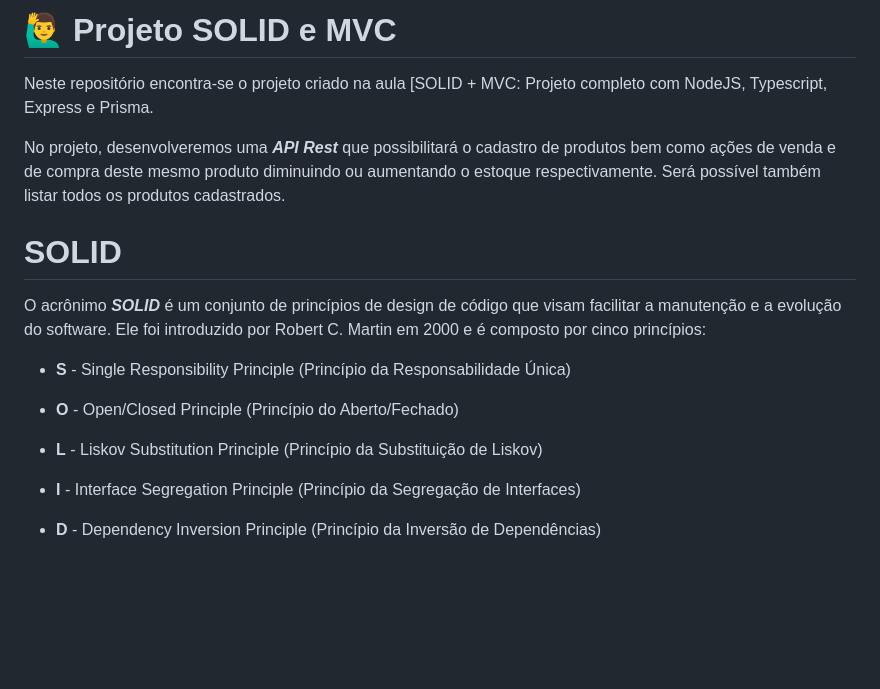
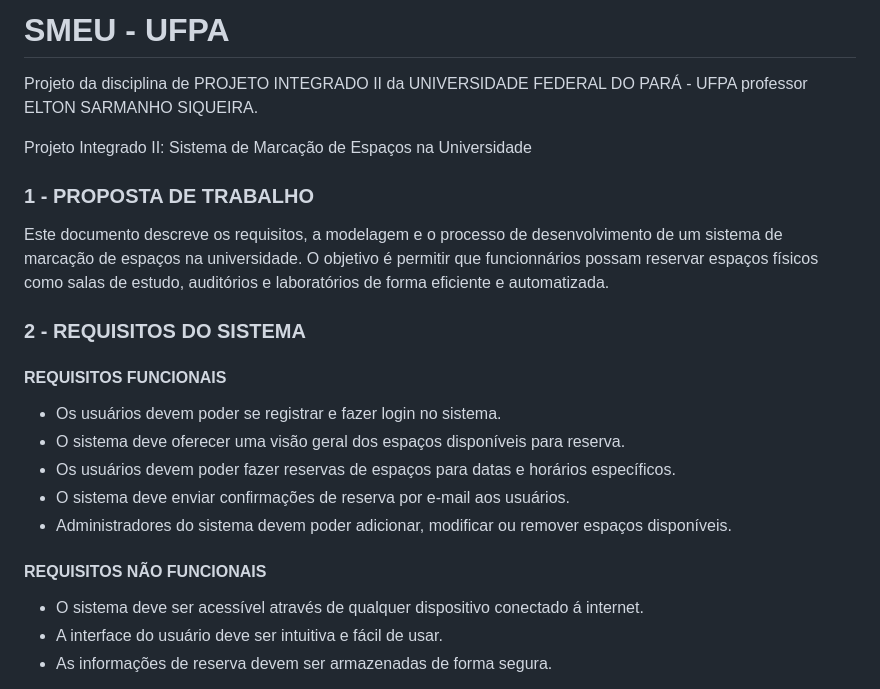
Before and after one commit to renne10dias/smeu-ufpa, a Markdown page: README.md, the part around the change printed below. Rendered like a GitHub page; blank space fills up the shorter version.

```diff
--- a/README.md
+++ b/README.md
@@ -1,16 +1,26 @@
-# 🙋‍♂️ Projeto SOLID e MVC
+# SMEU - UFPA
+Projeto da disciplina de PROJETO INTEGRADO II da UNIVERSIDADE FEDERAL DO PARÁ - UFPA  professor ELTON SARMANHO SIQUEIRA.
 
-Neste repositório encontra-se o projeto criado na aula [SOLID + MVC: Projeto completo com NodeJS, Typescript, Express e Prisma.
+Projeto Integrado II: Sistema de Marcação de
+Espaços na Universidade
 
-No projeto, desenvolveremos uma ***API Rest*** que possibilitará o cadastro de produtos bem como ações de venda e de compra deste mesmo produto diminuindo ou aumentando o estoque respectivamente. Será possível também listar todos os produtos cadastrados.
+### 1 - PROPOSTA DE TRABALHO
+Este documento descreve os requisitos, a modelagem e o processo de desenvolvimento
+de um sistema de marcação de espaços na universidade. O objetivo é
+permitir que funcionnários possam reservar espaços físicos como salas de estudo,
+auditórios e laboratórios de forma eficiente e automatizada.
 
-# SOLID
 
-O acrônimo ***SOLID*** é um conjunto de princípios de design de código que visam facilitar a manutenção e a evolução do software. Ele foi introduzido por Robert C. Martin em 2000 e é composto por cinco princípios:
+### 2 - REQUISITOS DO SISTEMA
+#### REQUISITOS FUNCIONAIS
+- Os usuários devem poder se registrar e fazer login no sistema.
+- O sistema deve oferecer uma visão geral dos espaços disponíveis para reserva.
+- Os usuários devem poder fazer reservas de espaços para datas e horários específicos.
+- O sistema deve enviar confirmações de reserva por e-mail aos usuários.
+- Administradores do sistema devem poder adicionar, modificar ou remover espaços disponíveis.
 
-- **S** - Single Responsibility Principle (Princípio da Responsabilidade Única)
-- **O** - Open/Closed Principle (Princípio do Aberto/Fechado)
-- **L** - Liskov Substitution Principle (Princípio da Substituição de Liskov)
-- **I** - Interface Segregation Principle (Princípio da Segregação de Interfaces)
-- **D** - Dependency Inversion Principle (Princípio da Inversão de Dependências)
+#### REQUISITOS NÃO FUNCIONAIS
+- O sistema deve ser acessível através de qualquer dispositivo conectado á internet.
+- A interface do usuário deve ser intuitiva e fácil de usar.
+- As informações de reserva devem ser armazenadas de forma segura.
 
```
Also changed, not shown: other parts of README.md (+109 -7 lines), docs/design_pattern.md (added, +29 -0 lines), docs/casodeuso.jpg (added), docs/smeu-ufpa.png (added), 9 other files.
